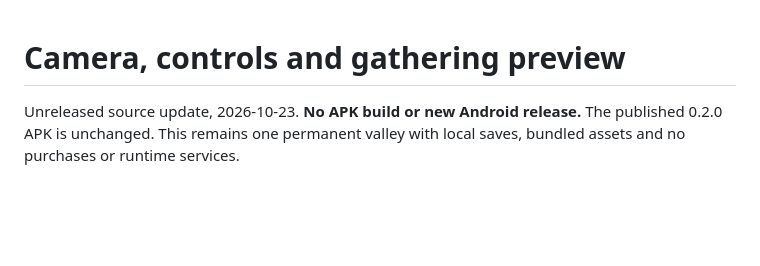
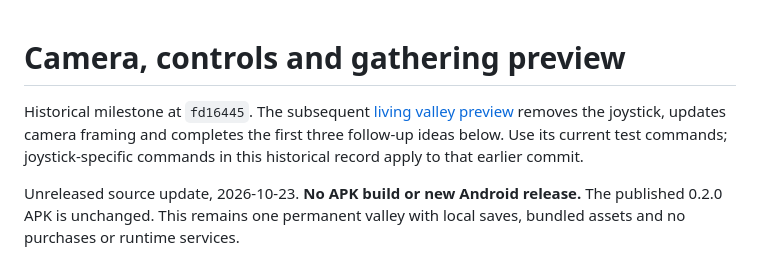
Before and after one commit to SeanShaffer88/EmberlineGame, a Markdown page: docs/PLAY-FEEL.md, the part around the change. Rendered like a GitHub page; blank space fills up the shorter version.

```diff
--- a/docs/PLAY-FEEL.md
+++ b/docs/PLAY-FEEL.md
@@ -1,4 +1,6 @@
 # Camera, controls and gathering preview
+
+Historical milestone at `fd16445`. The subsequent [living valley preview](LIVING-VALLEY.md) removes the joystick, updates camera framing and completes the first three follow-up ideas below. Use its current test commands; joystick-specific commands in this historical record apply to that earlier commit.
 
 Unreleased source update, 2026-10-23. **No APK build or new Android release.** The published 0.2.0 APK is unchanged. This remains one permanent valley with local saves, bundled assets and no purchases or runtime services.
 
```
Also changed, not shown: README.md (+5 -5 lines), docs/LIVING-VALLEY.md (added, +52 -0 lines), docs/living-valley-conversation.png (added), docs/living-valley-settlement.png (added), docs/living-valley-tree-fade.png (added), 14 other files.
